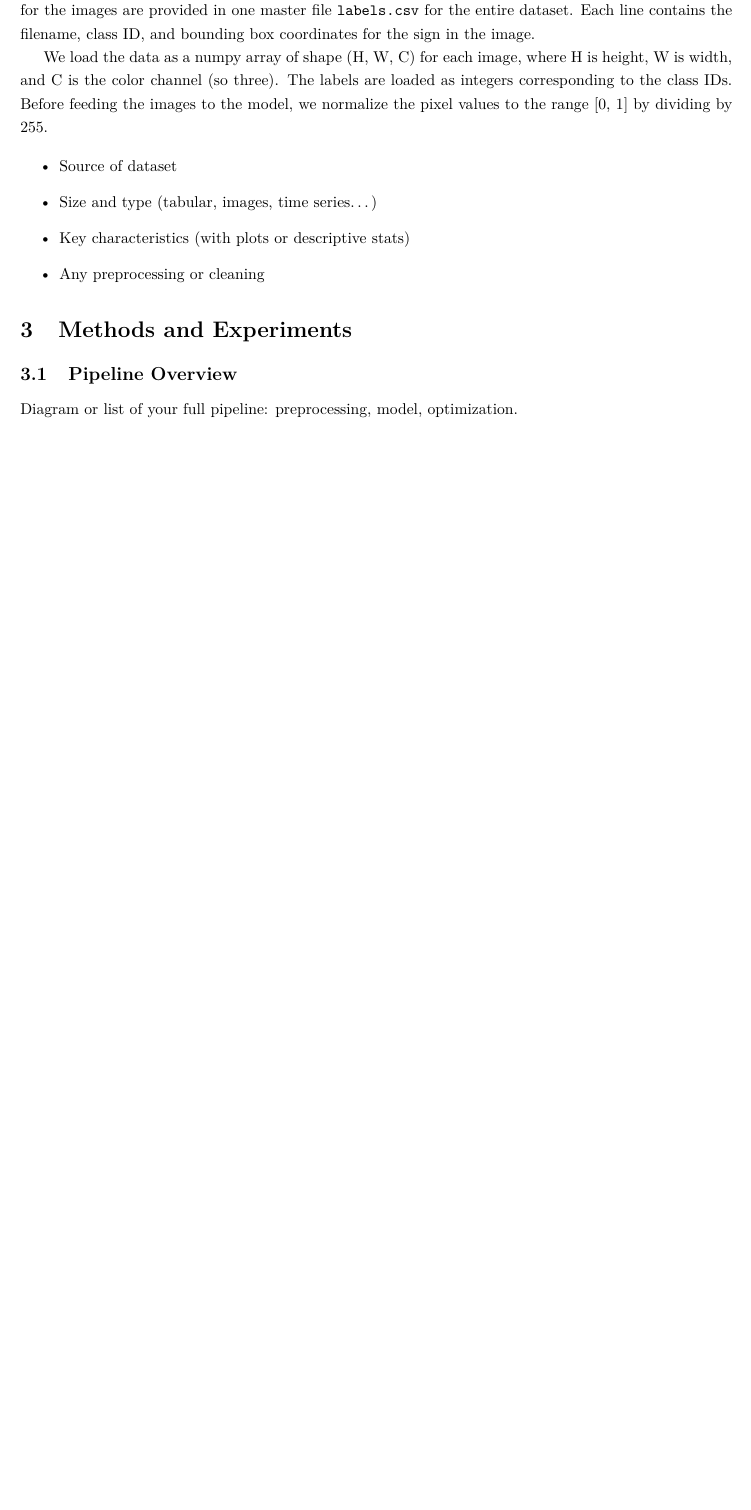
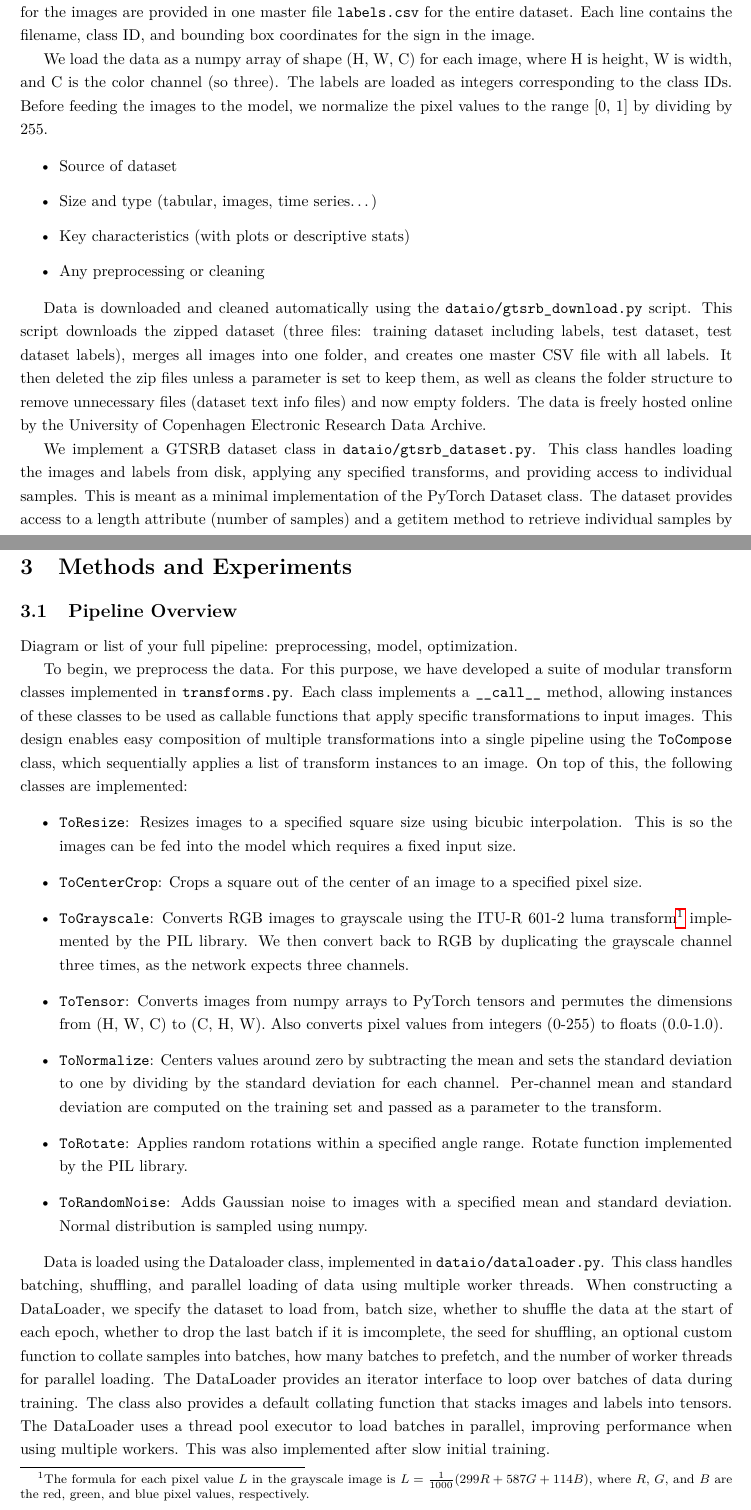
Before and after one commit to squidistaken/traffic-sign-classification, a LaTeX paper (tex/report.tex): part of page 3 of 5 before the commit and two parts of pages 3 and 5 of 6 after it, the two joined at a grey line, cut so that both start at the same text, the shorter picture padded with empty space. Compiled offline with pdfLaTeX.

Commit message:
dataset + dataloader classes

```diff
--- a/tex/report.tex
+++ b/tex/report.tex
@@ -124,9 +124,27 @@ We load the data as a numpy array of shape (H, W, C) for each image, where H is
   \item Any preprocessing or cleaning
 \end{itemize}
 
+Data is downloaded and cleaned automatically using the \texttt{dataio/gtsrb\_download.py} script. This script downloads the zipped dataset (three files: training dataset including labels, test dataset, test dataset labels), merges all images into one folder, and creates one master CSV file with all labels. It then deleted the zip files unless a parameter is set to keep them, as well as cleans the folder structure to remove unnecessary files (dataset text info files) and now empty folders. The data is freely hosted online by the University of Copenhagen Electronic Research Data Archive.
+
+We implement a GTSRB dataset class in \texttt{dataio/gtsrb\_dataset.py}. This class handles loading the images and labels from disk, applying any specified transforms, and providing access to individual samples. This is meant as a minimal implementation of the PyTorch Dataset class. The dataset provides access to a length attribute (number of samples) and a getitem method to retrieve individual samples by index (returns a tuple of image and label). The dataset class also supports caching of images in memory for faster access during training, as well as multiple worker threads for parallel loading of data. These performance optimizations were implemented later in the project after initial tests showed slow training.
+
 \section{Methods and Experiments}
 \subsection{Pipeline Overview}
 Diagram or list of your full pipeline: preprocessing, model, optimization.
+
+To begin, we preprocess the data. For this purpose, we have developed a suite of modular transform classes implemented in \texttt{transforms.py}. Each class implements a \texttt{\_\_call\_\_} method, allowing instances of these classes to be used as callable functions that apply specific transformations to input images. This design enables easy composition of multiple transformations into a single pipeline using the \texttt{ToCompose} class, which sequentially applies a list of transform instances to an image. On top of this, the following classes are implemented:
+\begin{itemize}
+  \item \texttt{ToResize}: Resizes images to a specified square size using bicubic interpolation. This is so the images can be fed into the model which requires a fixed input size.
+  \item \texttt{ToCenterCrop}: Crops a square out of the center of an image to a specified pixel size.
+  \item \texttt{ToGrayscale}: Converts RGB images to grayscale using the ITU-R
+        601-2 luma transform\footnote{The formula for each pixel value $L$ in the grayscale image is $L = \frac{1}{1000}(299 R + 587 G + 114 B)$, where $R$, $G$, and $B$ are the red, green, and blue pixel values, respectively.} implemented by the PIL library. We then convert back to RGB by duplicating the grayscale channel three times, as the network expects three channels.
+  \item \texttt{ToTensor}: Converts images from numpy arrays to PyTorch tensors and permutes the dimensions from (H, W, C) to (C, H, W). Also converts pixel values from integers (0-255) to floats (0.0-1.0).
+  \item \texttt{ToNormalize}: Centers values around zero by subtracting the mean and sets the standard deviation to one by dividing by the standard deviation for each channel. Per-channel mean and standard deviation are computed on the training set and passed as a parameter to the transform.
+  \item \texttt{ToRotate}: Applies random rotations within a specified angle range. Rotate function implemented by the PIL library.
+  \item \texttt{ToRandomNoise}: Adds Gaussian noise to images with a specified mean and standard deviation. Normal distribution is sampled using numpy.
+\end{itemize}
+
+Data is loaded using the Dataloader class, implemented in \texttt{dataio/dataloader.py}. This class handles batching, shuffling, and parallel loading of data using multiple worker threads. When constructing a DataLoader, we specify the dataset to load from, batch size, whether to shuffle the data at the start of each epoch, whether to drop the last batch if it is imcomplete, the seed for shuffling, an optional custom function to collate samples into batches, how many batches to prefetch, and the number of worker threads for parallel loading. The DataLoader provides an iterator interface to loop over batches of data during training. The class also provides a default collating function that stacks images and labels into tensors. The DataLoader uses a thread pool executor to load batches in parallel, improving performance when using multiple workers. This was also implemented after slow initial training.
 
 \subsection{Model Description}
 - Architecture (MLP, CNN, etc.), with math or pseudocode if needed.
```
Also changed, not shown: tex/report.pdf.
